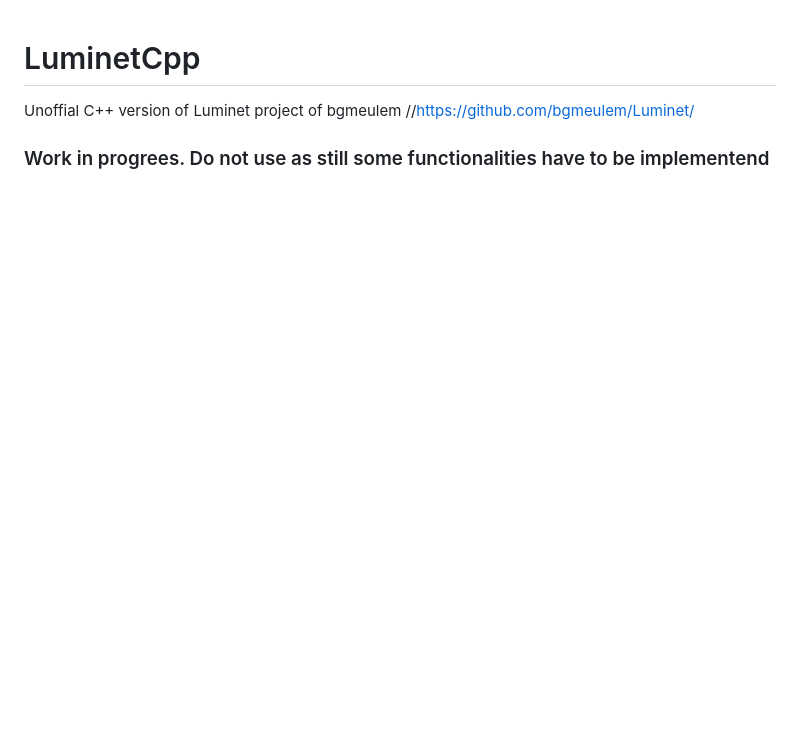
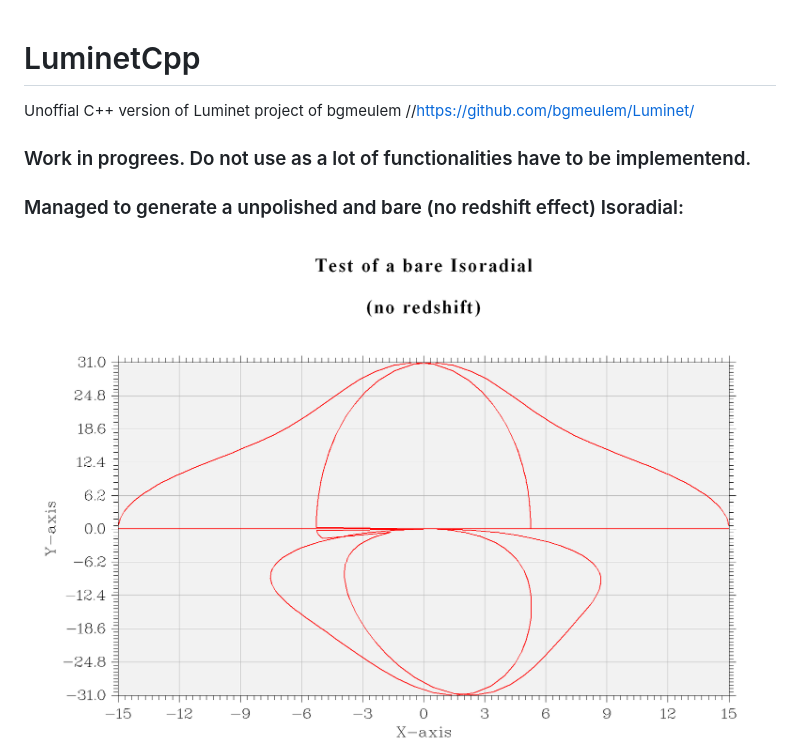
Before and after one commit to Niohori/LuminetCpp, a Markdown page: README.md, the part around the change. GitHub-like rendering; pictures changed too: Documentation/Math/images/BareIsoradial.PNG (added); blank space fills up the shorter version.

```diff
--- a/README.md
+++ b/README.md
@@ -1,6 +1,7 @@
 # LuminetCpp
 Unoffial C++ version of Luminet project of bgmeulem //https://github.com/bgmeulem/Luminet/
-### Work in progrees. Do not use as still some functionalities have to be implementend
-
+### Work in progrees. Do not use as a lot of  functionalities have to be implementend.
+### Managed to generate a unpolished and bare (no redshift effect) Isoradial:
+<img src="https://github.com/Niohori/LuminetCpp/blob/main/Documentation/Math/images/BareIsoradial.PNG" width="800" />
 #### The aim is also to give some clarifications to the maths behind the program.
 <img src="https://github.com/Niohori/LuminetCpp/blob/main/Documentation/Math/images/coordinatesystem.PNG" width="800" />
```
Also changed, not shown: 15 other files.
